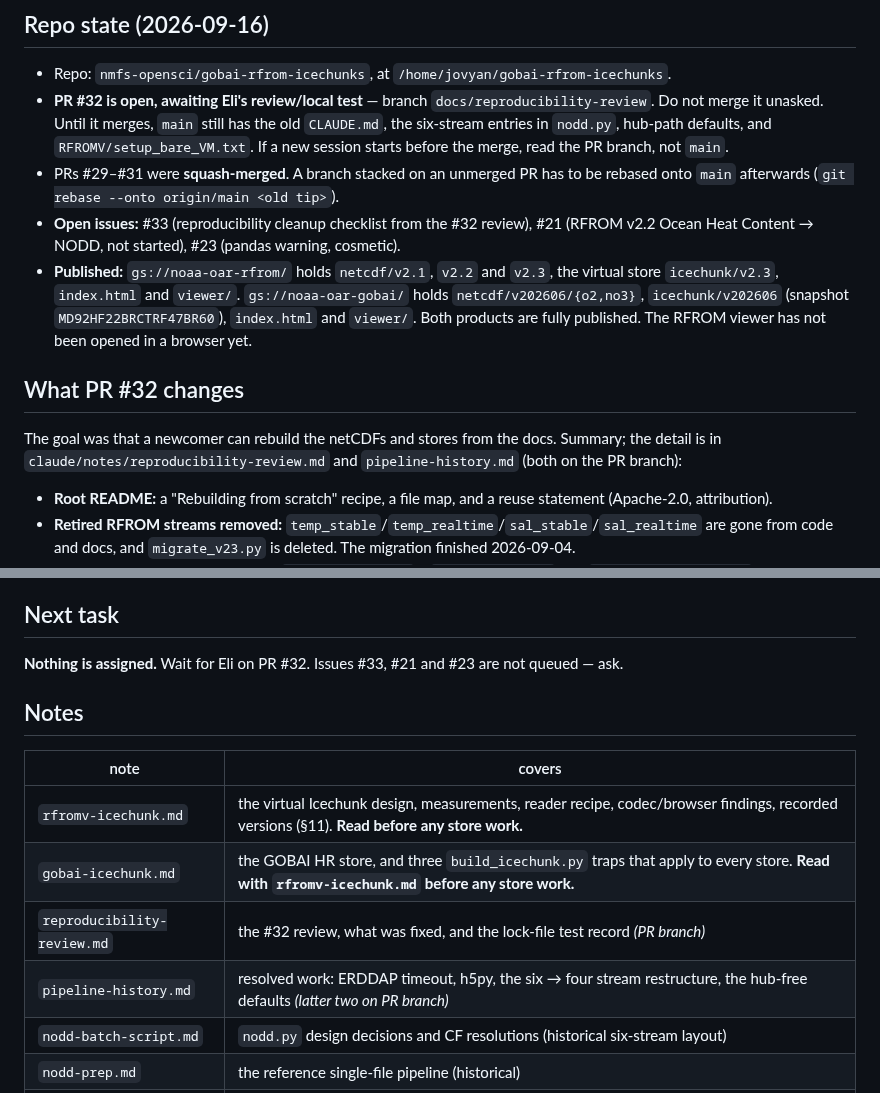
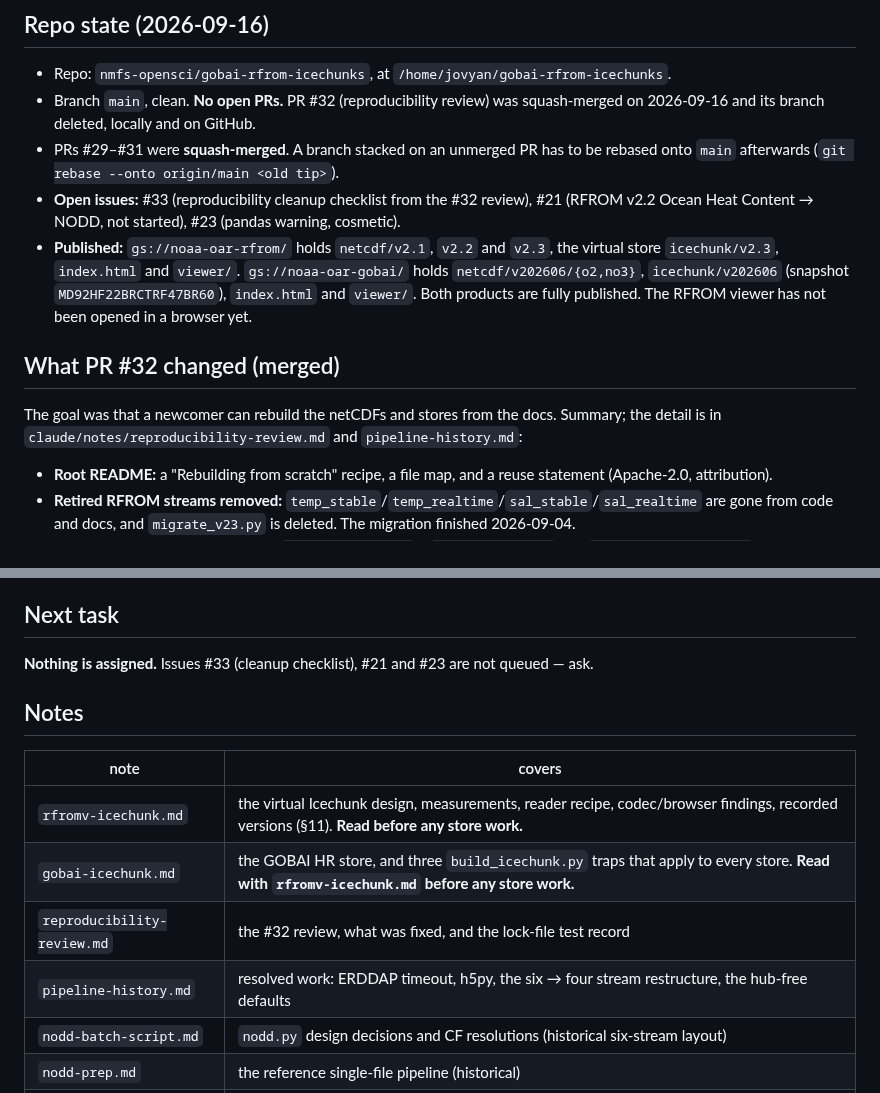
Before and after one commit to nmfs-opensci/gobai-rfrom-icechunks, a Markdown page: claude/handoff.md, 2 parts joined by grey strips. Drawn GitHub-style.

Commit message:
Handoff: PR #32 merged, end of day
Co-Authored-By: Agent <agent@noreply.invalid>

```diff
--- a/claude/handoff.md
+++ b/claude/handoff.md
@@ -6,11 +6,8 @@ Rolling index of session state. Keep this lean — a pointer to topic notes in
 ## Repo state (2026-09-16)
 
 - Repo: `nmfs-opensci/gobai-rfrom-icechunks`, at `/home/jovyan/gobai-rfrom-icechunks`.
-- **PR #32 is open, awaiting Eli's review/local test** — branch
-  `docs/reproducibility-review`. Do not merge it unasked. Until it merges,
-  `main` still has the old `CLAUDE.md`, the six-stream entries in `nodd.py`,
-  hub-path defaults, and `RFROMV/setup_bare_VM.txt`. If a new session starts
-  before the merge, read the PR branch, not `main`.
+- Branch `main`, clean. **No open PRs.** PR #32 (reproducibility review) was
+  squash-merged on 2026-09-16 and its branch deleted, locally and on GitHub.
 - PRs #29–#31 were **squash-merged**. A branch stacked on an unmerged PR has to be
   rebased onto `main` afterwards (`git rebase --onto origin/main <old tip>`).
 - **Open issues:** #33 (reproducibility cleanup checklist from the #32 review),
@@ -22,11 +19,11 @@ Rolling index of session state. Keep this lean — a pointer to topic notes in
   (snapshot `MD92HF22BRCTRF47BR60`), `index.html` and `viewer/`. Both products
   are fully published. The RFROM viewer has not been opened in a browser yet.
 
-## What PR #32 changes
+## What PR #32 changed (merged)
 
 The goal was that a newcomer can rebuild the netCDFs and stores from the docs.
 Summary; the detail is in `claude/notes/reproducibility-review.md` and
-`pipeline-history.md` (both on the PR branch):
+`pipeline-history.md`:
 
 - **Root README:** a "Rebuilding from scratch" recipe, a file map, and a reuse
   statement (Apache-2.0, attribution).
@@ -62,8 +59,8 @@ Summary; the detail is in `claude/notes/reproducibility-review.md` and
 
 ## Next task
 
-**Nothing is assigned.** Wait for Eli on PR #32. Issues #33, #21 and #23 are
-not queued — ask.
+**Nothing is assigned.** Issues #33 (cleanup checklist), #21 and #23 are not
+queued — ask.
 
 ## Notes
 
@@ -71,8 +68,8 @@ not queued — ask.
 |---|---|
 | `rfromv-icechunk.md` | the virtual Icechunk design, measurements, reader recipe, codec/browser findings, recorded versions (§11). **Read before any store work.** |
 | `gobai-icechunk.md` | the GOBAI HR store, and three `build_icechunk.py` traps that apply to every store. **Read with `rfromv-icechunk.md` before any store work.** |
-| `reproducibility-review.md` | the #32 review, what was fixed, and the lock-file test record *(PR branch)* |
-| `pipeline-history.md` | resolved work: ERDDAP timeout, h5py, the six → four stream restructure, the hub-free defaults *(latter two on PR branch)* |
+| `reproducibility-review.md` | the #32 review, what was fixed, and the lock-file test record |
+| `pipeline-history.md` | resolved work: ERDDAP timeout, h5py, the six → four stream restructure, the hub-free defaults |
 | `nodd-batch-script.md` | `nodd.py` design decisions and CF resolutions (historical six-stream layout) |
 | `nodd-prep.md` | the reference single-file pipeline (historical) |
 | `gobai-nodd.md` | GOBAI HR → NODD recon and validation |
```
